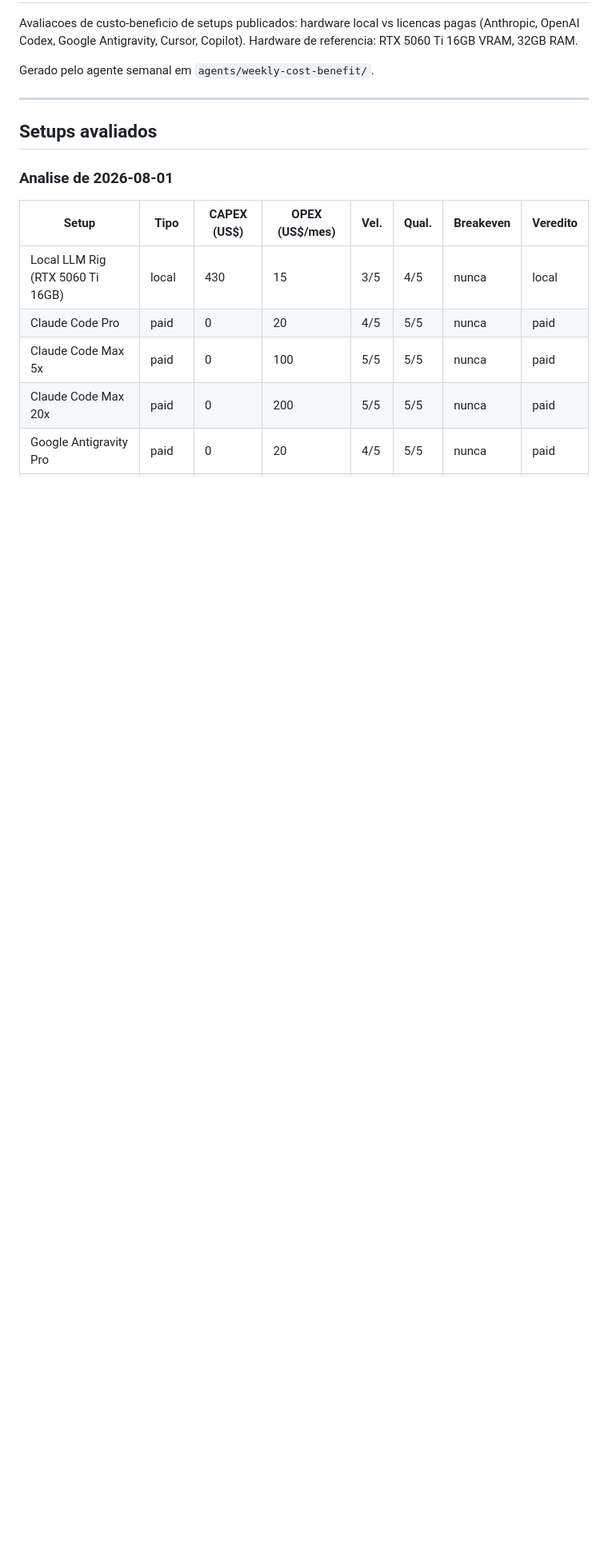
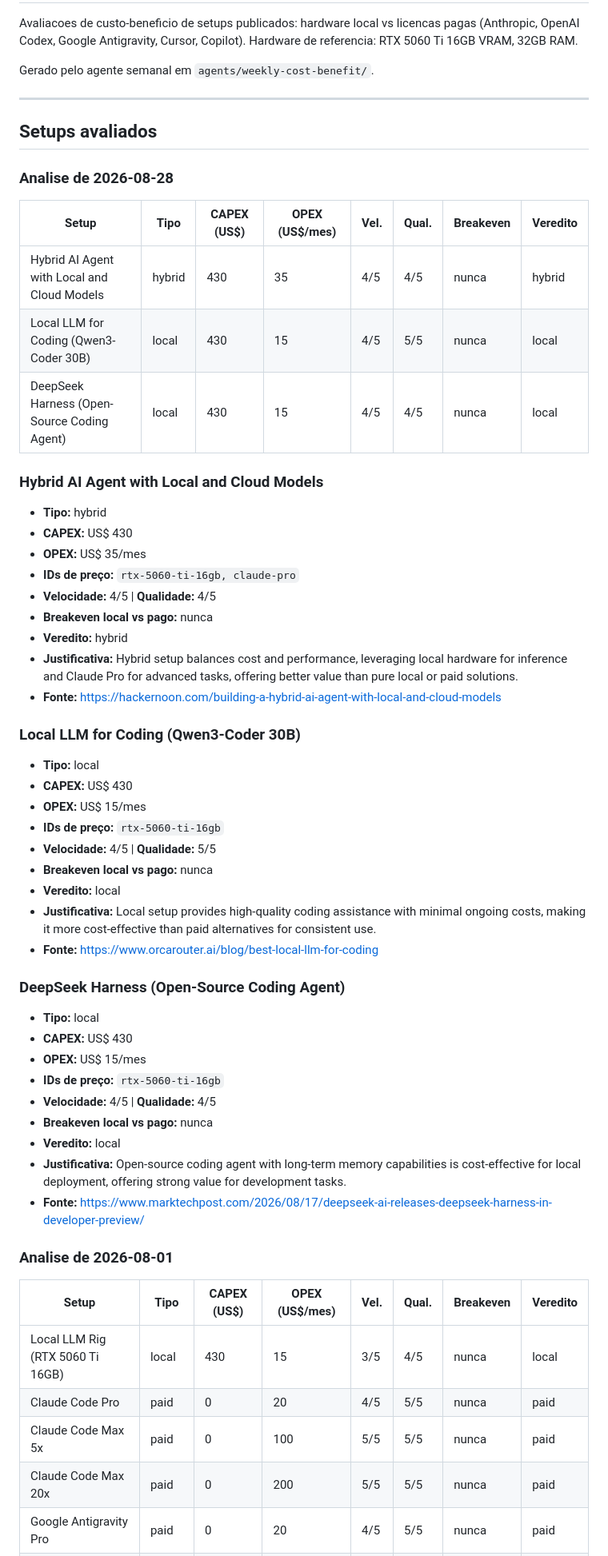
Before and after one commit to fabianobr/homelab-ai, a Markdown page: research/sdlc-agentico/cost-benefit.md, the part around the change. Shown at 80% size. Drawn GitHub-style; blank space fills up the shorter version.

Commit message:
chore(research): cost-benefit com análise de 2026-08-28
Saída do agente semanal weekly-cost-benefit (timer de 2026-08-28): Hybrid
Agent local+cloud, Qwen3-Coder 30B local, e DeepSeek Harness — os três com
breakeven "nunca" contra pago no cenário RTX 5060 Ti 16GB.

Co-Authored-By: Claude Sonnet 5 <noreply@anthropic.com>
Claude-Session: https://claude.ai/code/session_016sHau6DqYxY5H7GUydDQaG

```diff
--- a/research/sdlc-agentico/cost-benefit.md
+++ b/research/sdlc-agentico/cost-benefit.md
@@ -9,6 +9,48 @@ Gerado pelo agente semanal em `agents/weekly-cost-benefit/`.
 ---
 
 ## Setups avaliados
+
+### Analise de 2026-08-28
+
+| Setup | Tipo | CAPEX (US$) | OPEX (US$/mes) | Vel. | Qual. | Breakeven | Veredito |
+|---|---|---|---|---|---|---|---|
+| Hybrid AI Agent with Local and Cloud Models | hybrid | 430 | 35 | 4/5 | 4/5 | nunca | hybrid |
+| Local LLM for Coding (Qwen3-Coder 30B) | local | 430 | 15 | 4/5 | 5/5 | nunca | local |
+| DeepSeek Harness (Open-Source Coding Agent) | local | 430 | 15 | 4/5 | 4/5 | nunca | local |
+
+### Hybrid AI Agent with Local and Cloud Models
+- **Tipo:** hybrid
+- **CAPEX:** US$ 430
+- **OPEX:** US$ 35/mes
+- **IDs de preço:** `rtx-5060-ti-16gb, claude-pro`
+- **Velocidade:** 4/5 | **Qualidade:** 4/5
+- **Breakeven local vs pago:** nunca
+- **Veredito:** hybrid
+- **Justificativa:** Hybrid setup balances cost and performance, leveraging local hardware for inference and Claude Pro for advanced tasks, offering better value than pure local or paid solutions.
+- **Fonte:** https://hackernoon.com/building-a-hybrid-ai-agent-with-local-and-cloud-models
+
+### Local LLM for Coding (Qwen3-Coder 30B)
+- **Tipo:** local
+- **CAPEX:** US$ 430
+- **OPEX:** US$ 15/mes
+- **IDs de preço:** `rtx-5060-ti-16gb`
+- **Velocidade:** 4/5 | **Qualidade:** 5/5
+- **Breakeven local vs pago:** nunca
+- **Veredito:** local
+- **Justificativa:** Local setup provides high-quality coding assistance with minimal ongoing costs, making it more cost-effective than paid alternatives for consistent use.
+- **Fonte:** https://www.orcarouter.ai/blog/best-local-llm-for-coding
+
+### DeepSeek Harness (Open-Source Coding Agent)
+- **Tipo:** local
+- **CAPEX:** US$ 430
+- **OPEX:** US$ 15/mes
+- **IDs de preço:** `rtx-5060-ti-16gb`
+- **Velocidade:** 4/5 | **Qualidade:** 4/5
+- **Breakeven local vs pago:** nunca
+- **Veredito:** local
+- **Justificativa:** Open-source coding agent with long-term memory capabilities is cost-effective for local deployment, offering strong value for development tasks.
+- **Fonte:** https://www.marktechpost.com/2026/08/17/deepseek-ai-releases-deepseek-harness-in-developer-preview/
+
 
 ### Analise de 2026-08-01
 
```
